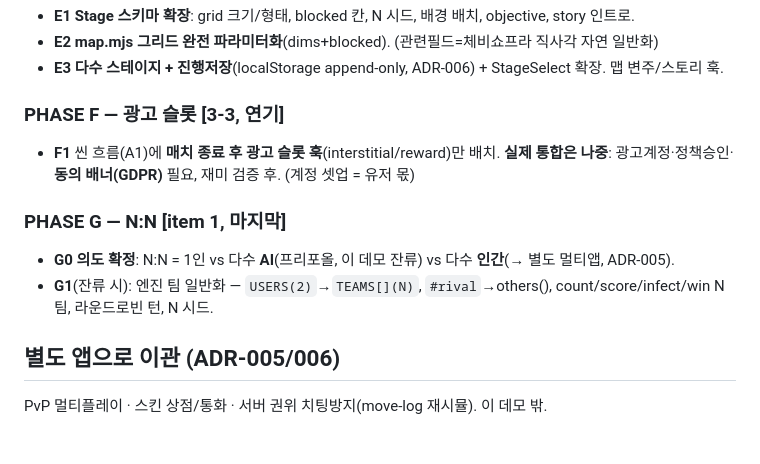
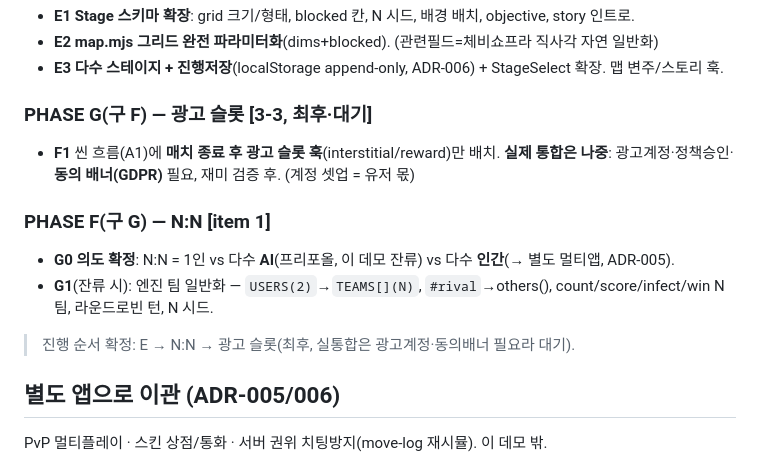
Before and after one commit to hwanyong/germ-warfare, a Markdown page: docs/roadmap.md, the part around the change. GitHub-like rendering; blank space fills up the shorter version.

Commit message:
docs(roadmap): order E → N:N → ad-slot(last, standby)
Co-Authored-By: Claude Opus 4.8 (1M context) <noreply@anthropic.com>
Claude-Session: https://claude.ai/code/session_01TmETastBSZityVfR8Y3r5t

```diff
--- a/docs/roadmap.md
+++ b/docs/roadmap.md
@@ -73,13 +73,15 @@
 - **E2 map.mjs 그리드 완전 파라미터화**(dims+blocked). (관련필드=체비쇼프라 직사각 자연 일반화)
 - **E3 다수 스테이지 + 진행저장**(localStorage append-only, ADR-006) + StageSelect 확장. 맵 변주/스토리 훅.
 
-### PHASE F — 광고 슬롯  [3-3, 연기]
+### PHASE G(구 F) — 광고 슬롯  [3-3, 최후·대기]
 - **F1** 씬 흐름(A1)에 **매치 종료 후 광고 슬롯 훅**(interstitial/reward)만 배치. **실제 통합은 나중**:
   광고계정·정책승인·**동의 배너(GDPR)** 필요, 재미 검증 후. (계정 셋업 = 유저 몫)
 
-### PHASE G — N:N  [item 1, 마지막]
+### PHASE F(구 G) — N:N  [item 1]
 - **G0 의도 확정**: N:N = 1인 vs 다수 **AI**(프리포올, 이 데모 잔류) vs 다수 **인간**(→ 별도 멀티앱, ADR-005).
 - **G1**(잔류 시): 엔진 팀 일반화 — `USERS(2)`→`TEAMS[](N)`, `#rival`→others(), count/score/infect/win N팀, 라운드로빈 턴, N 시드.
+
+> 진행 순서 확정: E → N:N → 광고 슬롯(최후, 실통합은 광고계정·동의배너 필요라 대기).
 
 ## 별도 앱으로 이관 (ADR-005/006)
 
```
